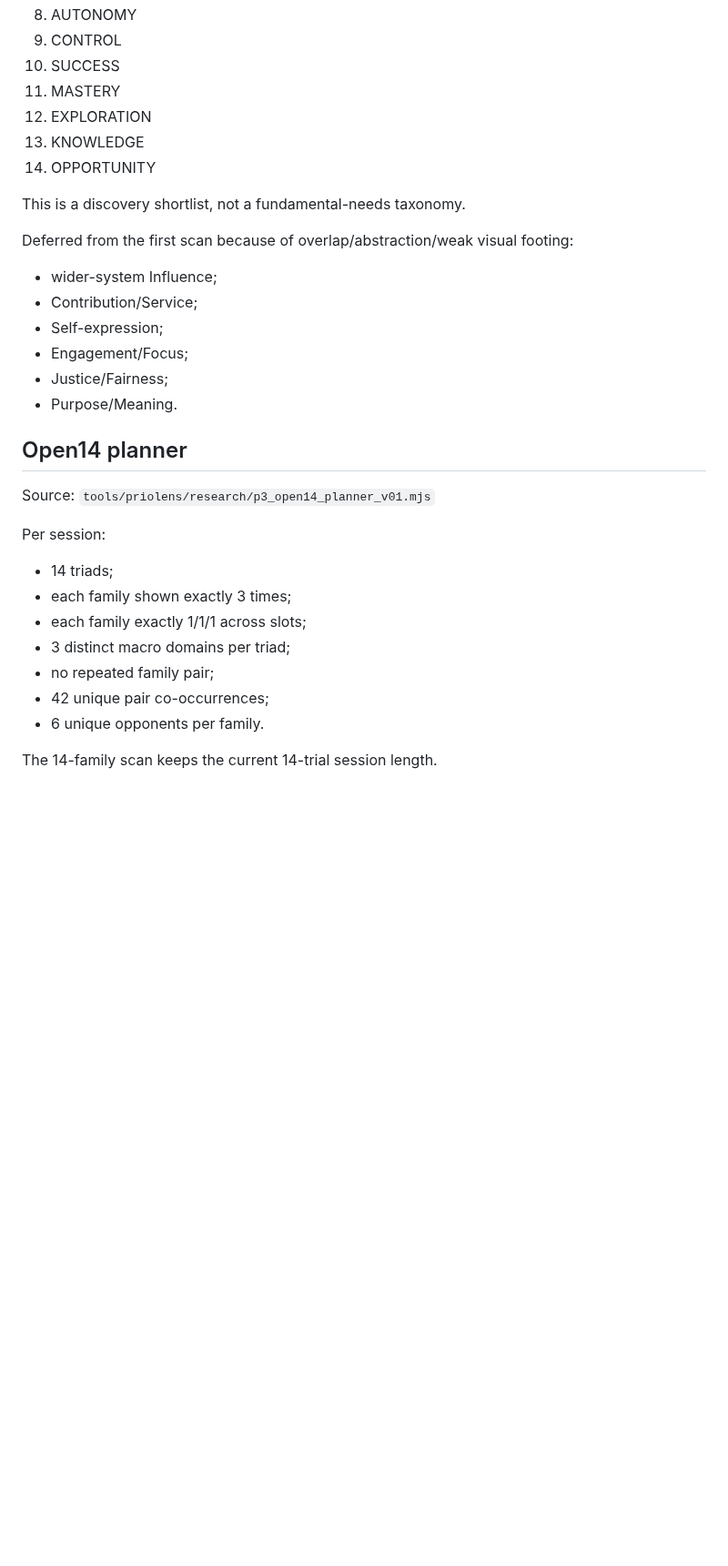
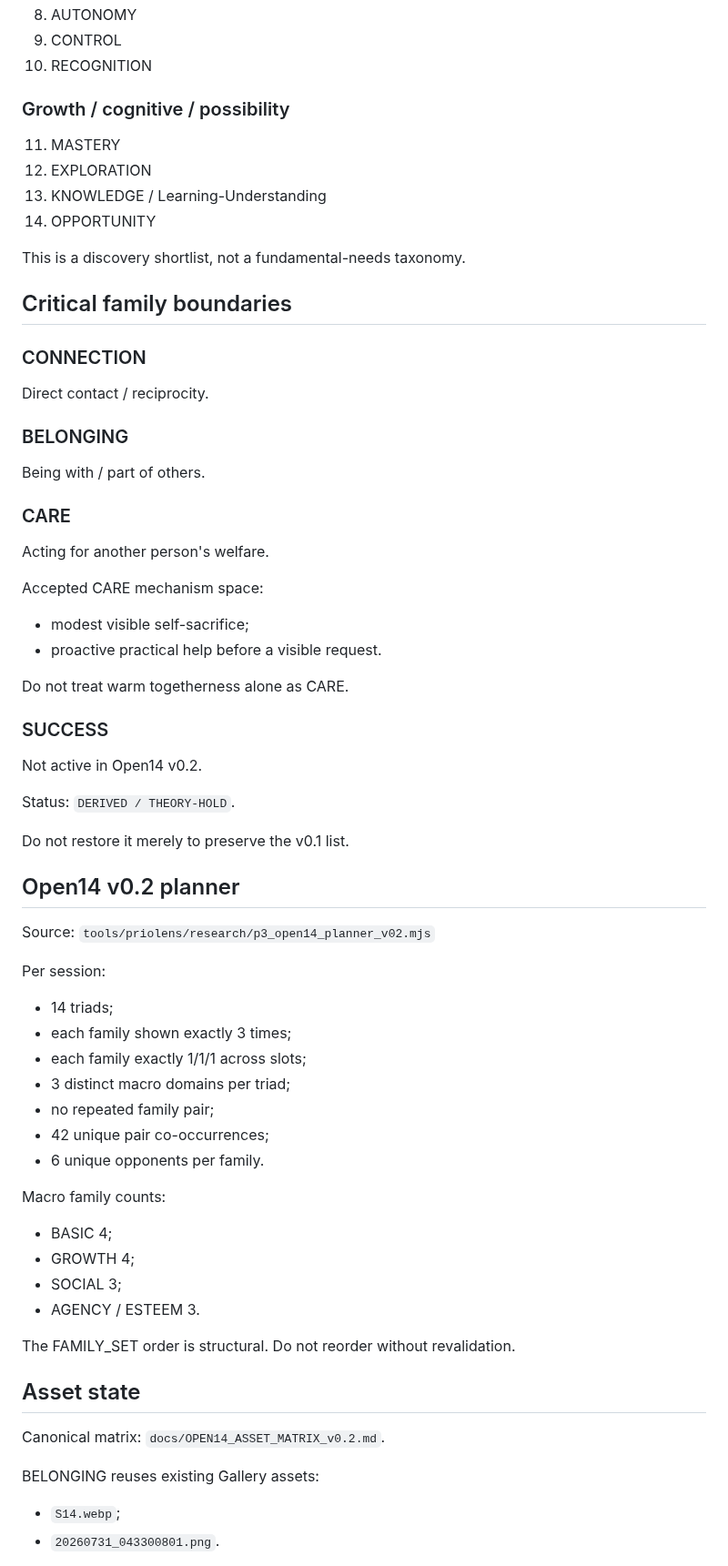
Before and after one commit to olemoz1977/2rasi-web, a Markdown page: tools/priolens/RESUME_HERE.md, the part around one of its changes. Shown at 91% size. Drawn GitHub-style; blank space fills up the shorter version.

Commit message:
docs(priolens): refresh resume checkpoint for Open14 v0.2

```diff
--- a/tools/priolens/RESUME_HERE.md
+++ b/tools/priolens/RESUME_HERE.md
@@ -60,25 +68,44 @@ Maslow-style levels are coverage buckets, not one stage the person occupies.
 8. AUTONOMY
 9. CONTROL
-10. SUCCESS
+10. RECOGNITION
+
+### Growth / cognitive / possibility
 11. MASTERY
 12. EXPLORATION
-13. KNOWLEDGE
+13. KNOWLEDGE / Learning-Understanding
 14. OPPORTUNITY
 
 This is a discovery shortlist, not a fundamental-needs taxonomy.
 
-Deferred from the first scan because of overlap/abstraction/weak visual footing:
-- wider-system Influence;
-- Contribution/Service;
-- Self-expression;
-- Engagement/Focus;
-- Justice/Fairness;
-- Purpose/Meaning.
+## Critical family boundaries
 
-## Open14 planner
+### CONNECTION
+Direct contact / reciprocity.
+
+### BELONGING
+Being with / part of others.
+
+### CARE
+Acting for another person's welfare.
+
+Accepted CARE mechanism space:
+- modest visible self-sacrifice;
+- proactive practical help before a visible request.
+
+Do not treat warm togetherness alone as CARE.
+
+### SUCCESS
+Not active in Open14 v0.2.
+
+Status:
+`DERIVED / THEORY-HOLD`.
+
+Do not restore it merely to preserve the v0.1 list.
+
+## Open14 v0.2 planner
 
 Source:
-`tools/priolens/research/p3_open14_planner_v01.mjs`
+`tools/priolens/research/p3_open14_planner_v02.mjs`
 
 Per session:
 - 14 triads;
@@ -89,4 +116,20 @@ Per session:
 - 42 unique pair co-occurrences;
 - 6 unique opponents per family.
 
-The 14-family scan keeps the current 14-trial session length.
+Macro family counts:
+- BASIC 4;
+- GROWTH 4;
+- SOCIAL 3;
+- AGENCY / ESTEEM 3.
+
+The FAMILY_SET order is structural. Do not reorder without revalidation.
+
+## Asset state
+
+Canonical matrix:
+`docs/OPEN14_ASSET_MATRIX_v0.2.md`.
+
+BELONGING reuses existing Gallery assets:
+- `S14.webp`;
+- `20260731_043300801.png`.
+
```
Also changed, not shown: other parts of tools/priolens/RESUME_HERE.md (+44 -35 lines).
